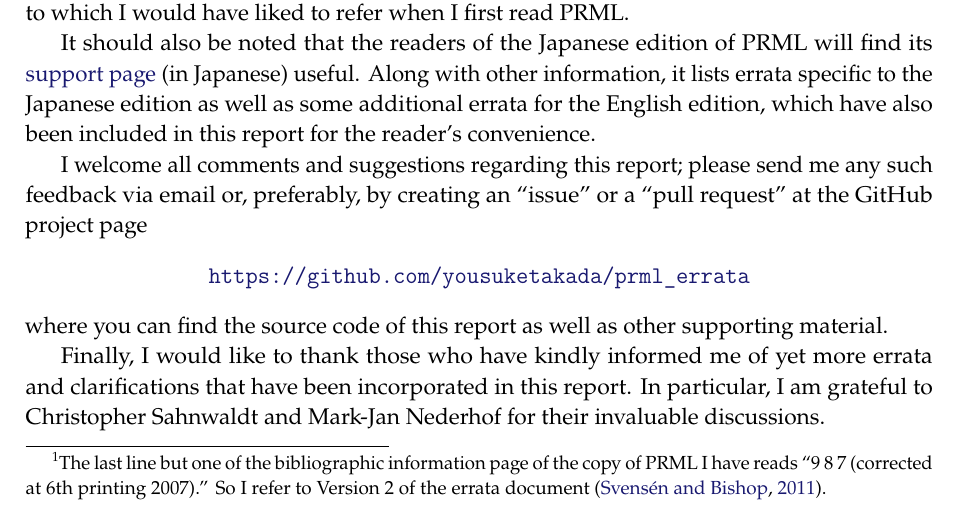
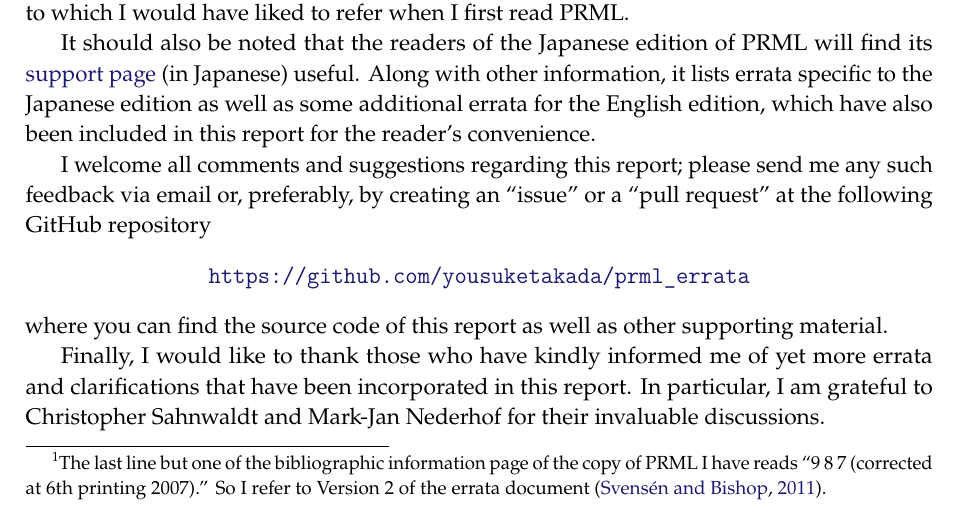
Before and after one commit to yousuketakada/prml_errata, a LaTeX document (prml_errata.tex): part of page 1 of 49, cut so that both start at the same text. Compiled offline with pdfLaTeX.

Commit message:
Edit preface

```diff
--- a/prml_errata.tex
+++ b/prml_errata.tex
@@ -94,7 +94,7 @@ which have also been included in this report for the reader's convenience.
 
 I welcome all comments and suggestions regarding this report;
 please send me any such feedback via email or, preferably,
-by creating an ``issue'' or a ``pull request'' at the GitHub project page
+by creating an ``issue'' or a ``pull request'' at the following GitHub repository
 \begin{center}
 \url{https://github.com/yousuketakada/prml\_errata}
 \end{center}
```
